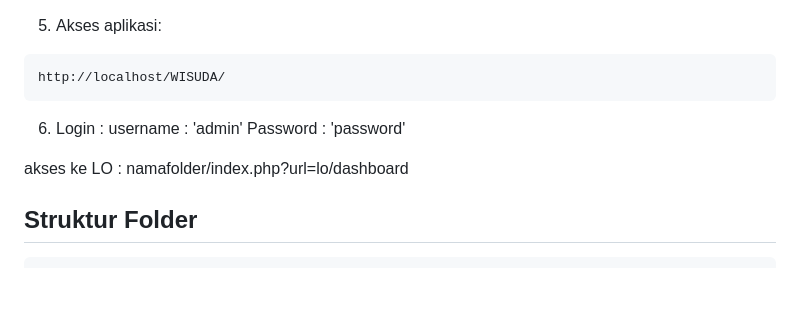
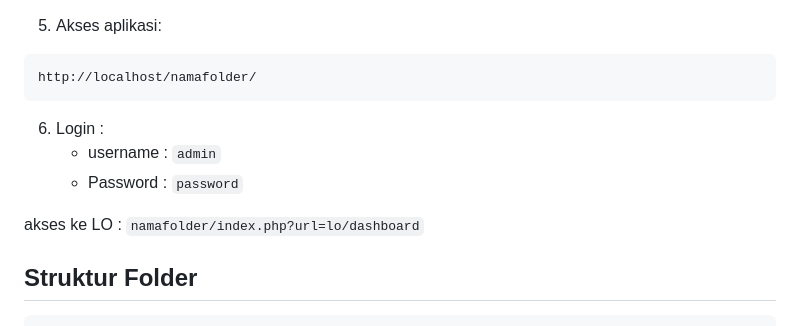
Before and after one commit to BagaSembarang/WISUDA, a Markdown page: README.md, the part around the change. Rendered like a GitHub page; blank space fills up the shorter version.

Commit message:
readme baru

````diff
--- a/README.md
+++ b/README.md
@@ -70,15 +70,15 @@ mysql -u root -p < database/schema.sql
 
 5. Akses aplikasi:
 ```
-http://localhost/WISUDA/
+http://localhost/namafolder/
 ```
 
 6. Login :
-username : 'admin'
-Password : 'password'
+   - username : `admin`
+   - Password : `password`
 
 akses ke LO :
-namafolder/index.php?url=lo/dashboard
+`namafolder/index.php?url=lo/dashboard`
 
 ## Struktur Folder
 
````
